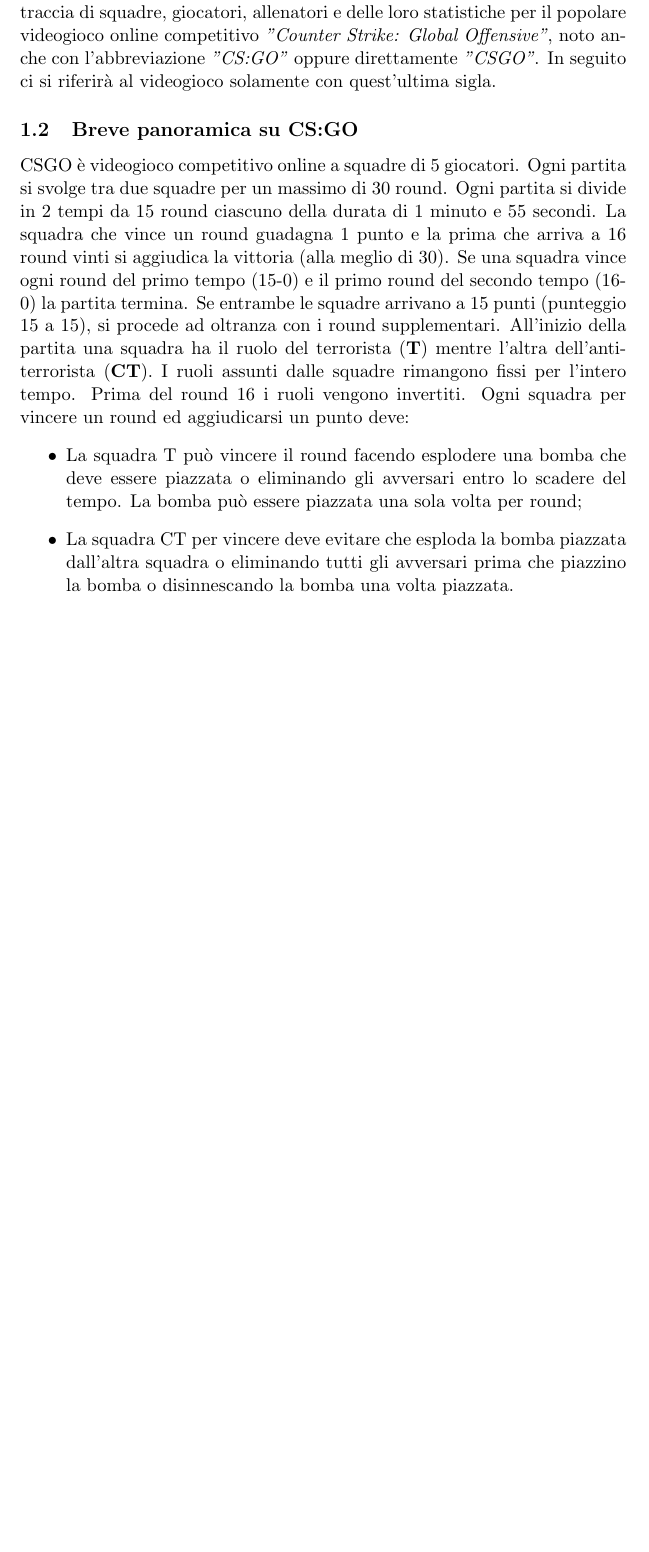
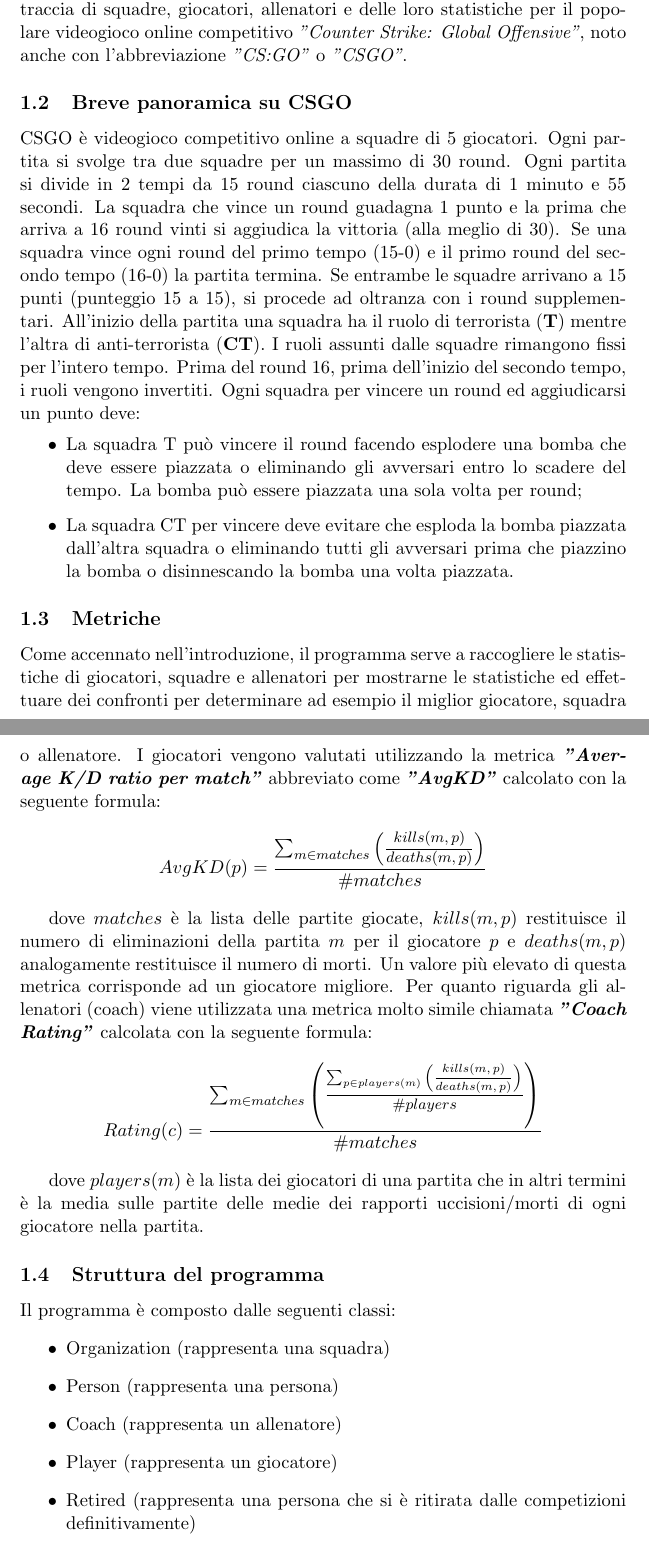
Before and after one commit to bernyxx/progetto-pa, a LaTeX document (relazione/progetto_pa.tex): part of the page before the commit and two parts of pages 1 and 2 of 4 after it, the two joined at a grey line, cut so that both start at the same text, the shorter picture padded with empty space. Compiled offline with pdfLaTeX.

Commit message:
updated report

```diff
--- a/relazione/progetto_pa.tex
+++ b/relazione/progetto_pa.tex
@@ -1,5 +1,7 @@
 \documentclass[a4paper, 11pt]{article}
 \usepackage{graphicx}
+\graphicspath{ {./} }
+\usepackage{amsmath, nccmath}
 
 \title{Relazione Progetto Programmazione Avanzata}
 \author{Kevin Bernardi Matr. n.1058019}
@@ -8,14 +10,13 @@
 \maketitle
 \section{Progetto C++}
 \subsection{Introduzione}
-Il progetto sulla parte di C++ consiste in una piccola applicazione per tenere traccia di squadre, giocatori, allenatori e delle loro statistiche per il popolare videogioco online competitivo \textit{"Counter Strike: Global Offensive"}, noto anche con l'abbreviazione \textit{"CS:GO"} oppure direttamente \textit{"CSGO"}.
-In seguito ci si riferirà al videogioco solamente con quest'ultima sigla.
+Il progetto sulla parte di C++ consiste in una piccola applicazione per tenere traccia di squadre, giocatori, allenatori e delle loro statistiche per il popolare videogioco online competitivo \textit{"Counter Strike: Global Offensive"}, noto anche con l'abbreviazione \textit{"CS:GO"} o \textit{"CSGO"}.
 
-\subsection{Breve panoramica su CS:GO}
+\subsection{Breve panoramica su CSGO}
 CSGO è videogioco competitivo online a squadre di 5 giocatori. Ogni partita si svolge tra due squadre per un massimo di 30 round.
 Ogni partita si divide in 2 tempi da 15 round ciascuno della durata di 1 minuto e 55 secondi.
 La squadra che vince un round guadagna 1 punto e la prima che arriva a 16 round vinti si aggiudica la vittoria (alla meglio di 30). Se una squadra vince ogni round del primo tempo (15-0) e il primo round del secondo tempo (16-0) la partita termina. Se entrambe le squadre arrivano a 15 punti (punteggio 15 a 15), si procede ad oltranza con i round supplementari.
-All'inizio della partita una squadra ha il ruolo del terrorista (\textbf{T}) mentre l'altra dell'anti-terrorista (\textbf{CT}). I ruoli assunti dalle squadre rimangono fissi per l'intero tempo. Prima del round 16 i ruoli vengono invertiti.
+All'inizio della partita una squadra ha il ruolo di terrorista (\textbf{T}) mentre l'altra di anti-terrorista (\textbf{CT}). I ruoli assunti dalle squadre rimangono fissi per l'intero tempo. Prima del round 16, prima dell'inizio del secondo tempo, i ruoli vengono invertiti.
 Ogni squadra per vincere un round ed aggiudicarsi un punto deve:
 \begin{itemize}
 \item La squadra T può vincere il round facendo esplodere una bomba che deve essere piazzata o eliminando gli avversari entro lo scadere del tempo. La bomba può essere piazzata una sola volta per round;
@@ -25,3 +26,31 @@
 
 
 
+\subsection{Metriche}
+Come accennato nell'introduzione, il programma serve a raccogliere le statistiche di giocatori, squadre e allenatori per mostrarne le statistiche ed effettuare dei confronti per determinare ad esempio il miglior giocatore, squadra o allenatore.
+I giocatori vengono valutati utilizzando la metrica \textit{\textbf{"Average K/D ratio per match"}} abbreviato come \textit{\textbf{"AvgKD"}} calcolato con la seguente formula:
+\begin{displaymath}
+AvgKD(p) = \frac{ \sum_{m\in matches} \left(\mfrac{kills(m,p)}{deaths(m,p)}\right)}{\#matches}
+\end{displaymath}
+
+dove $matches$ è la lista delle partite giocate, $kills(m,p)$ restituisce il numero di eliminazioni della partita $m$ per il giocatore $p$ e $deaths(m,p)$ analogamente restituisce il numero di morti.
+Un valore più elevato di questa metrica corrisponde ad un giocatore migliore.
+Per quanto riguarda gli allenatori (coach) viene utilizzata una metrica molto simile chiamata \textit{\textbf{"Coach Rating"}} calcolata con la seguente formula:
+
+\begin{displaymath}
+Rating(c) = \frac{ \sum_{m\in matches} \left(\mfrac{\sum_{p\in players(m)} \left(\mfrac{kills(m,p)}{deaths(m,p)}\right)}{\#players}\right)}{\#matches}
+\end{displaymath}
+
+dove $players(m)$ è la lista dei giocatori di una partita
+che in altri termini è la media sulle partite delle medie dei rapporti uccisioni/morti di ogni giocatore nella partita.
+
+\subsection{Struttura del programma}
+
+Il programma è composto dalle seguenti classi:
+\begin{itemize}
+\item Organization (rappresenta una squadra)
+\item Person (rappresenta una persona)
+\item Coach (rappresenta un allenatore)
+\item Player (rappresenta un giocatore)
+\item Retired (rappresenta una persona che si è ritirata dalle competizioni definitivamente)
+\item playerMatch (rappresenta un contenitore con le statistiche di un giocatore in una partita)
```
Also changed, not shown: relazione/progetto_pa.pdf, relazione/uml.png (added), relazione/progetto_pa.tex (17 more changed lines), 4 other files.
